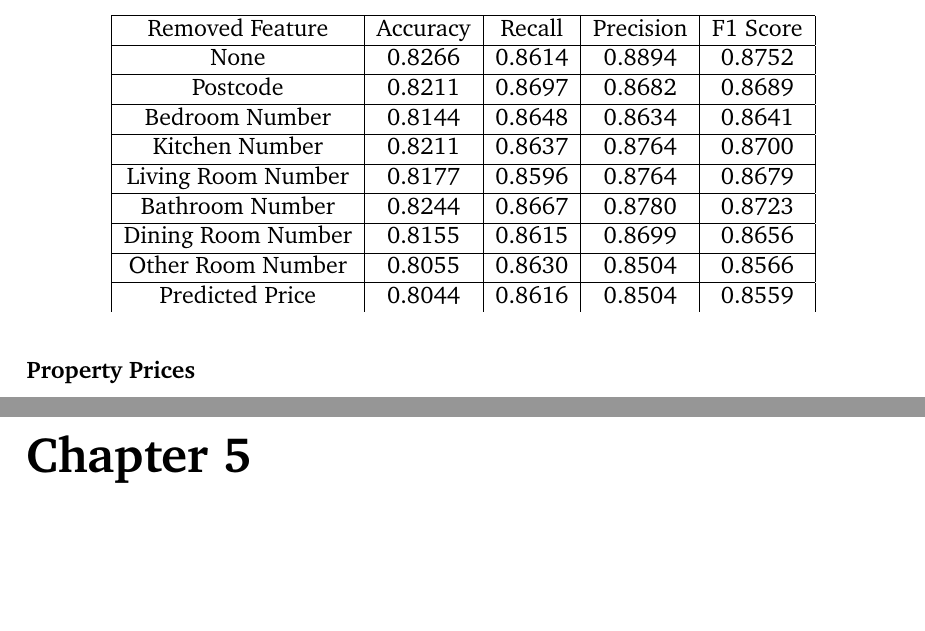
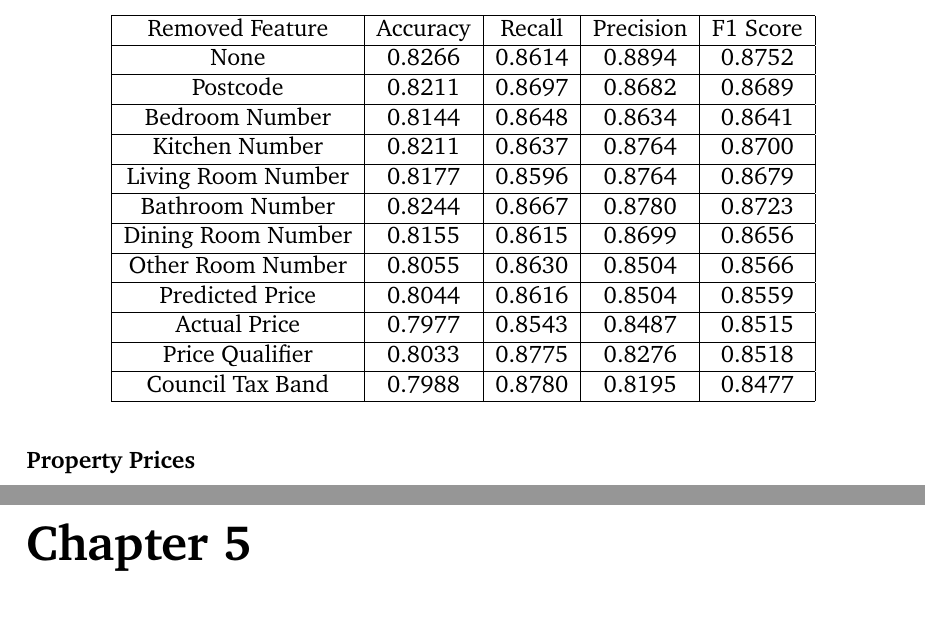
Before and after one commit to luowx0905/Individual-Project, a LaTeX thesis (Final Report/main.tex): two parts of pages 61 and 62 of 66, joined at a grey line, cut so that both start at the same text, the shorter picture padded with empty space. Compiled offline with pdfLaTeX.

Commit message:
Final report
ablation status

```diff
--- a/Final Report/main.tex
+++ b/Final Report/main.tex
@@ -1515,6 +1515,13 @@ Section \ref{linear_regression_status} demonstrates that the models should be tr
 		Other Room Number & 0.8055 & 0.8630 & 0.8504 & 0.8566 \\
 		\hline
 		Predicted Price & 0.8044 & 0.8616 & 0.8504 & 0.8559 \\
+		\hline
+		Actual Price & 0.7977 & 0.8543 & 0.8487 & 0.8515 \\
+		\hline
+		Price Qualifier & 0.8033 & 0.8775 & 0.8276 & 0.8518 \\
+		\hline
+		Council Tax Band & 0.7988 & 0.8780 & 0.8195 & 0.8477 \\
+		\hline
 	\end{tabular}
 \end{table}
 
```
Also changed, not shown: 2 other files.
